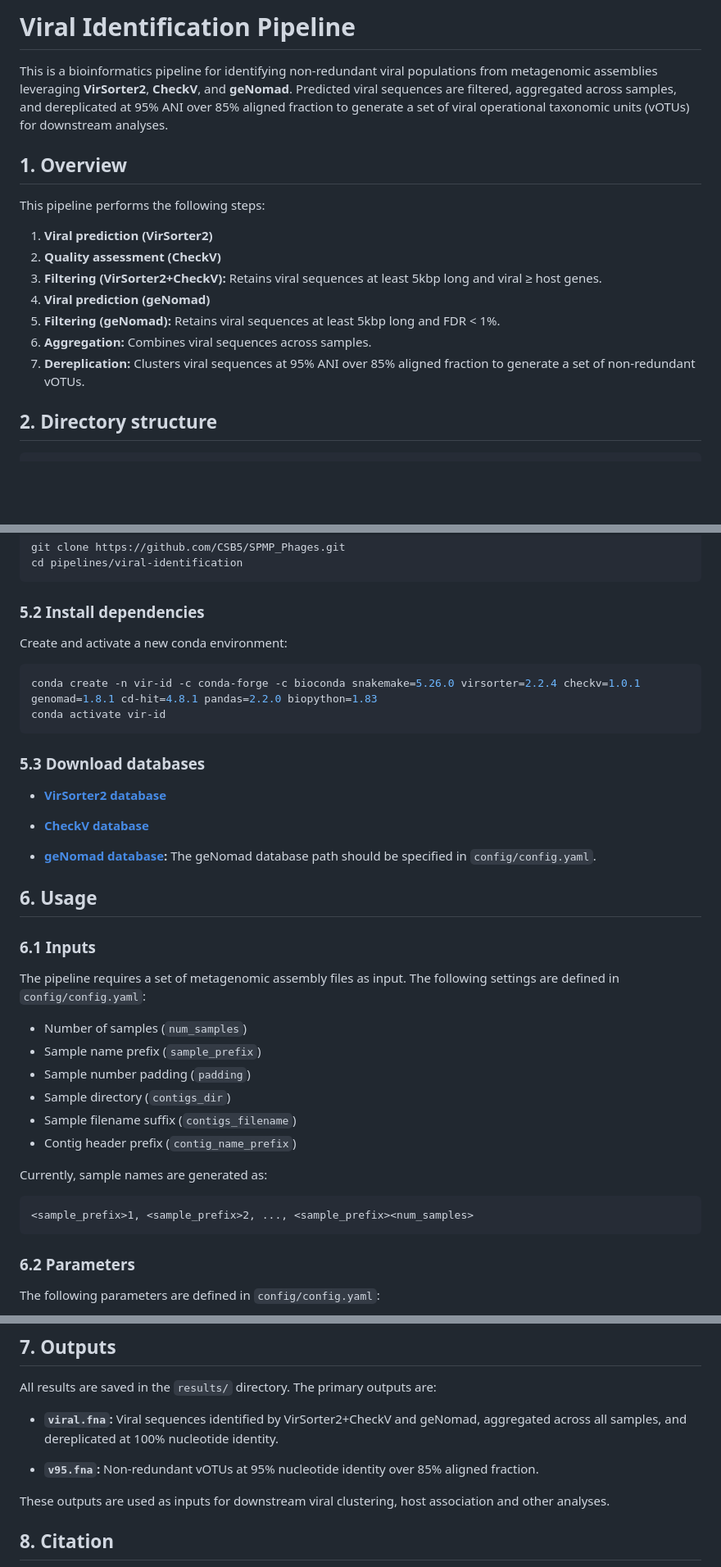
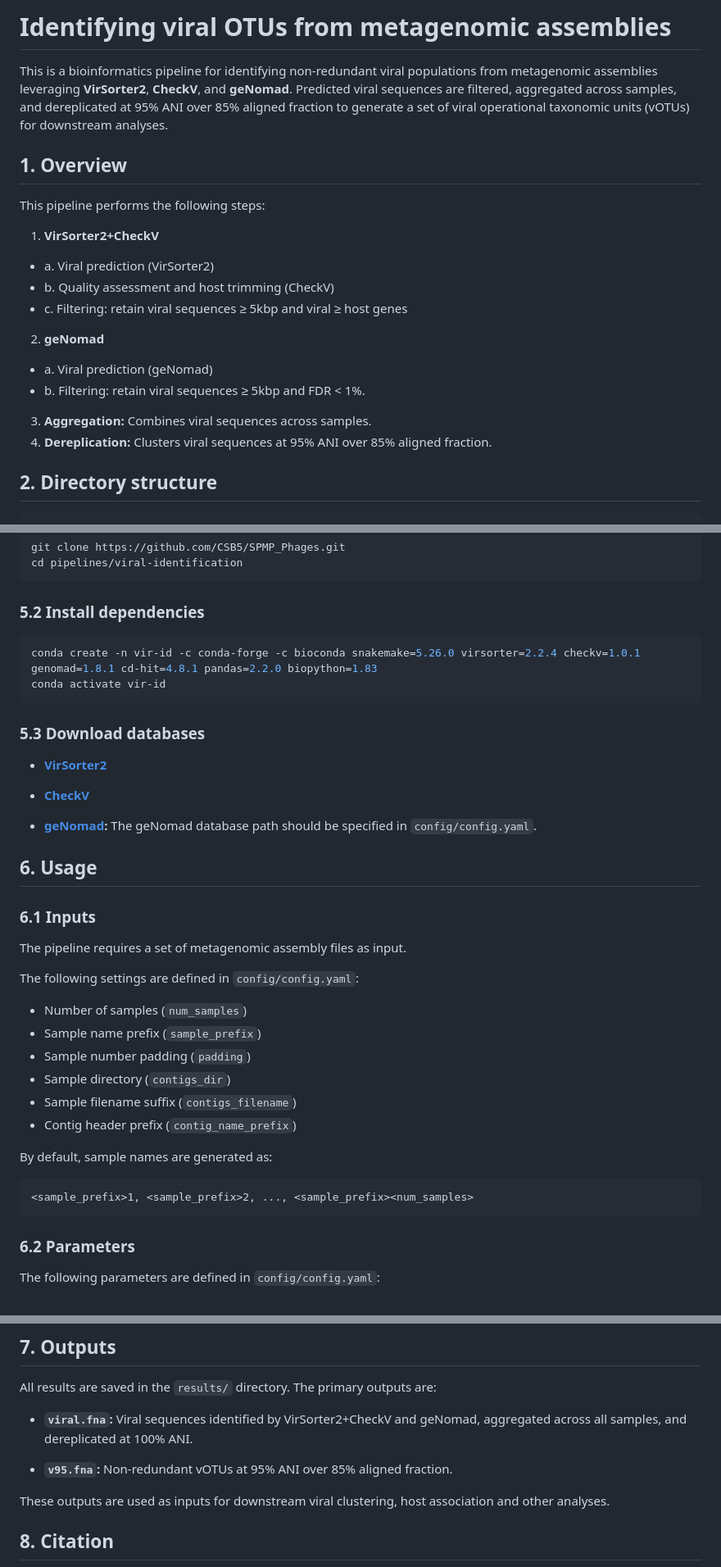
Before and after one commit to CSB5/SPMP_Phages, a Markdown page: pipelines/viral-identification/README.md, 3 parts joined by grey strips. Shown at 82% size. Drawn GitHub-style; blank space fills up the shorter version.

````diff
--- a/pipelines/viral-identification/README.md
+++ b/pipelines/viral-identification/README.md
@@ -1,4 +1,4 @@
-# Viral Identification Pipeline
+# Identifying viral OTUs from metagenomic assemblies
 
 This is a bioinformatics pipeline for identifying non-redundant viral populations from metagenomic assemblies leveraging **VirSorter2**, **CheckV**, and **geNomad**. Predicted viral sequences are filtered, aggregated across samples, and dereplicated at 95% ANI over 85% aligned fraction to generate a set of viral operational taxonomic units (vOTUs) for downstream analyses.
 
@@ -6,13 +6,15 @@ This is a bioinformatics pipeline for identifying non-redundant viral population
 
 This pipeline performs the following steps:
 
-1. **Viral prediction (VirSorter2)**
-2. **Quality assessment (CheckV)**
-3. **Filtering (VirSorter2+CheckV):** Retains viral sequences at least 5kbp long and viral ≥ host genes.
-4. **Viral prediction (geNomad)**
-5. **Filtering (geNomad):** Retains viral sequences at least 5kbp long and FDR < 1%.
-6. **Aggregation:** Combines viral sequences across samples.
-7. **Dereplication:** Clusters viral sequences at 95% ANI over 85% aligned fraction to generate a set of non-redundant vOTUs.
+1. **VirSorter2+CheckV**
+  - a. Viral prediction (VirSorter2)
+  - b. Quality assessment and host trimming (CheckV)
+  - c. Filtering: retain viral sequences ≥ 5kbp and viral ≥ host genes
+2. **geNomad**
+  - a. Viral prediction (geNomad)
+  - b. Filtering: retain viral sequences ≥ 5kbp and FDR < 1%.
+3. **Aggregation:** Combines viral sequences across samples.
+4. **Dereplication:** Clusters viral sequences at 95% ANI over 85% aligned fraction.
 
 ## 2. Directory structure
 
@@ -61,8 +63,6 @@ cd pipelines/viral-identification
 
 ### 5.2 Install dependencies
 
-Create and activate a new conda environment:
-
 ```bash
 conda create -n vir-id -c conda-forge -c bioconda snakemake=5.26.0 virsorter=2.2.4 checkv=1.0.1 genomad=1.8.1 cd-hit=4.8.1 pandas=2.2.0 biopython=1.83
 conda activate vir-id
@@ -70,18 +70,20 @@ conda activate vir-id
 
 ### 5.3 Download databases
 
-* **[VirSorter2 database](https://github.com/jiarong/VirSorter2#download-database-and-dependencies)**
+* **[VirSorter2](https://github.com/jiarong/VirSorter2#download-database-and-dependencies)**
 
-* **[CheckV database](https://bitbucket.org/berkeleylab/checkv/src/master/#markdown-header-checkv-database)**
+* **[CheckV](https://bitbucket.org/berkeleylab/checkv/src/master/#markdown-header-checkv-database)**
 
-* **[geNomad database](https://portal.nersc.gov/genomad/quickstart.html#downloading-the-database):**
+* **[geNomad](https://portal.nersc.gov/genomad/quickstart.html#downloading-the-database):**
   The geNomad database path should be specified in `config/config.yaml`.
 
 ## 6. Usage
 
 ### 6.1 Inputs
 
-The pipeline requires a set of metagenomic assembly files as input. The following settings are defined in `config/config.yaml`:
+The pipeline requires a set of metagenomic assembly files as input.
+
+The following settings are defined in `config/config.yaml`:
 
 * Number of samples (`num_samples`)
 * Sample name prefix (`sample_prefix`)
@@ -90,10 +92,10 @@ The pipeline requires a set of metagenomic assembly files as input. The followin
 * Sample filename suffix (`contigs_filename`)
 * Contig header prefix (`contig_name_prefix`)
 
-Currently, sample names are generated as:
-  ```
-  <sample_prefix>1, <sample_prefix>2, ..., <sample_prefix><num_samples>
-  ```
+By default, sample names are generated as:
+```
+<sample_prefix>1, <sample_prefix>2, ..., <sample_prefix><num_samples>
+```
 
 ### 6.2 Parameters
 
@@ -116,10 +118,10 @@ To execute the pipeline, run the following command from the project root:
 All results are saved in the `results/` directory. The primary outputs are:
 
 * **`viral.fna`:**
-  Viral sequences identified by VirSorter2+CheckV and geNomad, aggregated across all samples, and dereplicated at 100% nucleotide identity.
+  Viral sequences identified by VirSorter2+CheckV and geNomad, aggregated across all samples, and dereplicated at 100% ANI.
 
 * **`v95.fna`:**
-  Non-redundant vOTUs at 95% nucleotide identity over 85% aligned fraction.
+  Non-redundant vOTUs at 95% ANI over 85% aligned fraction.
 
 These outputs are used as inputs for downstream viral clustering, host association and other analyses.
 
````
Also changed, not shown: pipelines/coverage-estimation/README.md (+6 -8 lines), pipelines/vfc-construction/README.md (+5 -7 lines).
